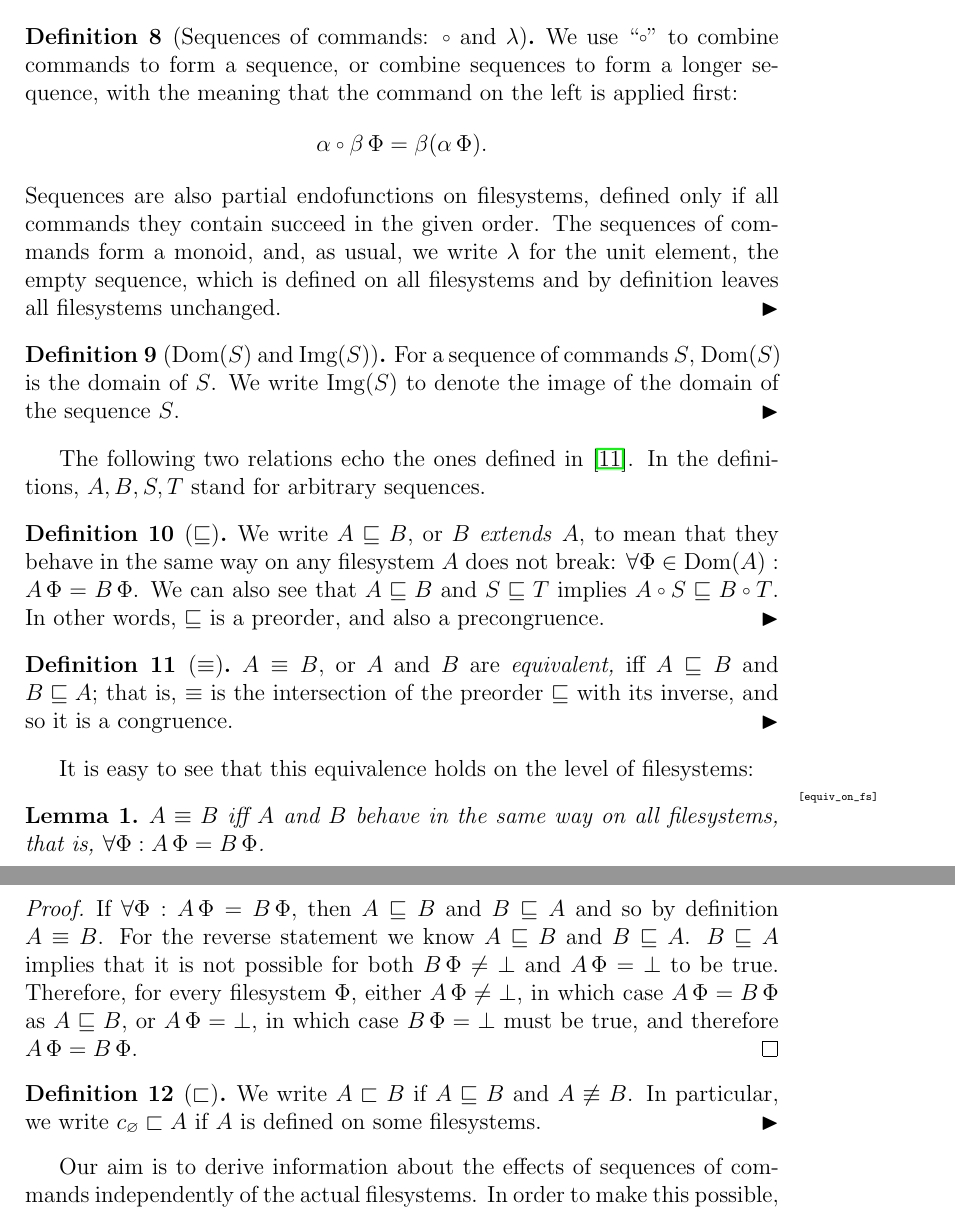
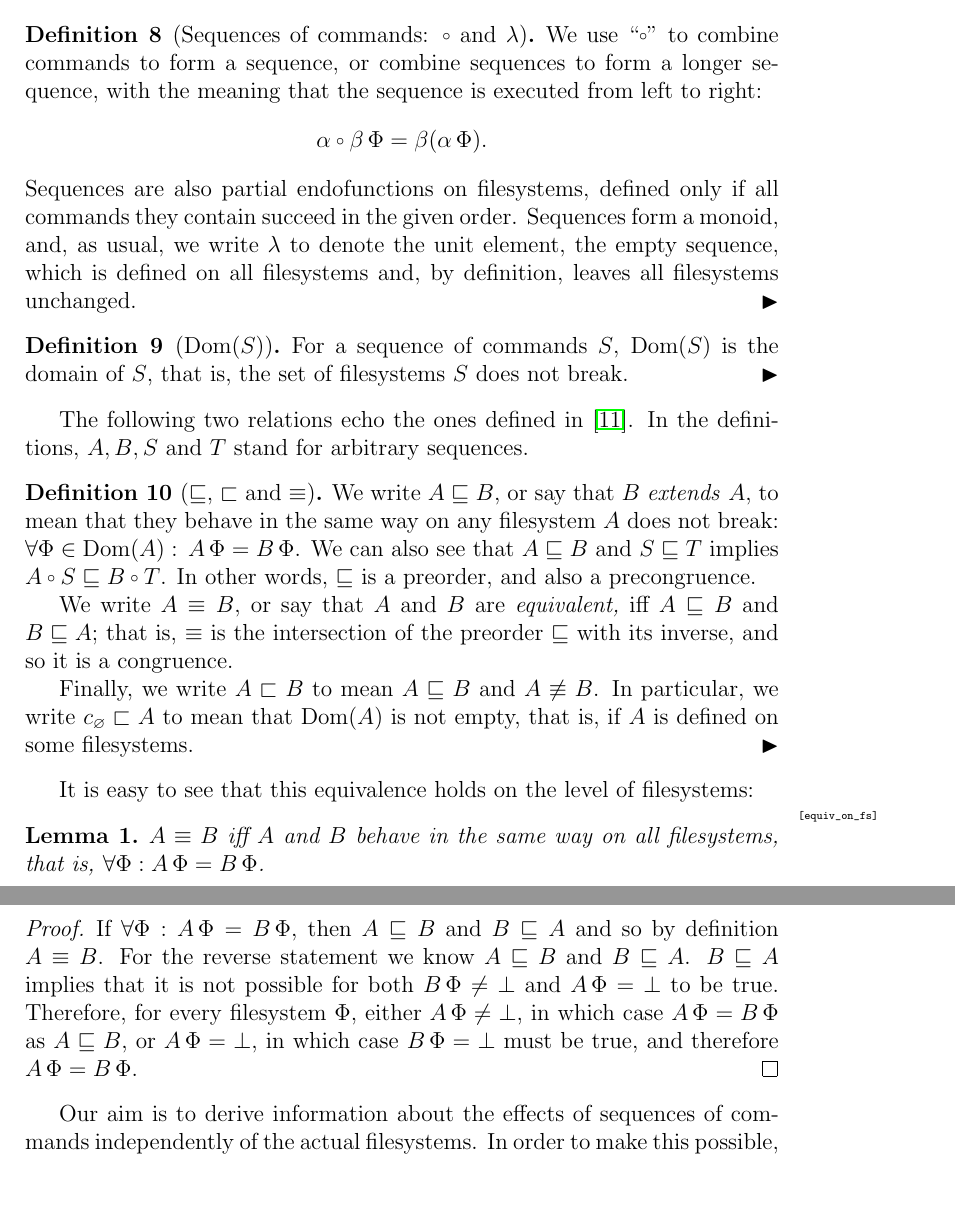
Before and after one commit to csirmaz/AlgebraicSyncPaper, a LaTeX paper (p2/paper.tex, which reads p2/axioms.tex, p2/macros.tex): two parts of pages 9 and 10 of 37, joined at a grey line, cut so that both start at the same text, the shorter picture padded with empty space. Compiled offline with pdfLaTeX.

Commit message:
Merged definitions

```diff
--- a/p2/axioms.tex
+++ b/p2/axioms.tex
@@ -14,53 +14,59 @@ and are applied to filesystems in time.
 Therefore we investigate sequences of commands with a well-defined order.
 \begin{mydef}[Sequences of commands: $\cc$ and $\emptyseq$]
 We use ``$\cc$'' to combine commands to form a sequence, or combine sequences to form a longer sequence,
-with the meaning that the command on the left is applied first:
+with the meaning that the sequence is executed from left to right:
 \[ \alpha\cc\beta\aFS = \beta(\alpha\aFS). \]
 %% monoid, but not free monoid
 %% monoid: semigroup with identity element
 %% Sequences of commands form a free semigroup
 Sequences are also partial endofunctions on filesystems,
 defined only if all commands they contain succeed in the given order.
-The sequences of commands form a monoid, and, as usual,
-we write $\emptyseq$ for the unit element, the empty sequence,
-which is defined on all filesystems and by definition leaves all filesystems unchanged.
+Sequences form a monoid, and, as usual,
+we write $\emptyseq$ to denote the unit element, the empty sequence,
+which is defined on all filesystems and, by definition, leaves all filesystems unchanged.
 \end{mydef}
 
-\begin{mydef}[$\Dom{S}$ and $\Img{S}$]
-For a sequence of commands $S$, $\Dom{S}$ is the domain of $S$.
-We write $\Img{S}$ to denote the image of the domain of the sequence $S$.
+\begin{mydef}[$\Dom{S}$]
+For a sequence of commands $S$, $\Dom{S}$ is the domain of $S$, that is,
+the set of filesystems $S$ does not break.
 \end{mydef}
 
 
 The following two relations
 echo the ones defined in \cite{NREC}.
-In the definitions, $A,B,S,T$ stand for arbitrary sequences.
+In the definitions, $A,B,S$ and $T$ stand for arbitrary sequences.
 
-\begin{mydef}[$\eqext$]
+\begin{mydef}[$\eqext$, $\strext$ and $\equiv$]
 % Relation in the algebra
-We write $A\eqext B$, or $B$ \emph{extends} $A$,
+We write $A\eqext B$, or say that $B$ \emph{extends} $A$,
 % intended interpretation:
 to mean that they behave in the same way
 on any filesystem $A$ does not break:
-$\forall \FS\in\Dom{A}: A\aFS=B\aFS$.
+$\forall \FS\in\Dom{A}:\,A\aFS=B\aFS$.
 % old inference rule: $ A\eqext B \Rightarrow S\cc A\cc T\eqext S\cc B\cc T$,
 We can also see that $A\eqext B$ and $S\eqext T$ implies $A\cc S\eqext B\cc T$.
-% preorder: reflexive and transitive
-% patial order: reflexive, transitive and antisymmetric (aRb & bRa => a=b) TODO
-In other words, $\eqext$ is a preorder, and also a precongruence.
-\end{mydef}
+% symmetric:     aRb <=> bRa
+% antisymmetric: aRb & bRa => a=b
+% reflexive:     aRa
+% transitive:    aRb & bRC => aRc
+% preorder:      reflexive, transitive
+% partial order: reflexive, transitive, antisymmetric
+% equivalence:   reflexive, transitive, symmetric
+% congruence:    https://en.wikipedia.org/wiki/Congruence_relation
+% precongruence: congruence of a preorder
+In other words, $\eqext$ is a preorder, and also a precongruence. % TODO
 
-\begin{mydef}[$\equiv$]
 % Relation in the algebra
-$A\equiv B$,
-or $A$ and $B$ are \emph{equivalent,}
+We write $A\equiv B$,
+or say that $A$ and $B$ are \emph{equivalent,}
 iff $A\eqext B$ and $B\eqext A$;
 that is, $\equiv$ is the intersection of the preorder $\eqext$ with its inverse,
-and so it is a congruence.
-% symmetric: aRb <=> bRa
-% reflexive: aRa
-% transitive: aRb & bRC => aRc
+and so it is a congruence. % TODO
 % old inference rule: $ A\equiv B \Rightarrow S\cc A\cc T\equiv S\cc B\cc T $.
+
+Finally, we write $A\strext B$ to mean $A\eqext B$ and $A\nequiv B$.
+In particular, we write $\wrks{A}$
+to mean that $\Dom{A}$ is not empty, that is, if $A$ is defined on some filesystems.
 \end{mydef}
 
 It is easy to see that this equivalence holds on the level of filesystems:
@@ -78,11 +84,6 @@ $B\eqext A$ implies that it is not possible for both $B\aFS\neq\fsbroken$ and $A
 Therefore, for every filesystem $\FS$, either $A\aFS\neq\fsbroken$, in which case $A\aFS=B\aFS$ as $A\eqext B$, or $A\aFS=\fsbroken$,
 in which case $B\aFS=\fsbroken$ must be true, and therefore $A\aFS=B\aFS$.
 \end{proof}
-
-\begin{mydef}[$\strext$]
-We write $A\strext B$ if $A\eqext B$ and $A\nequiv B$.
-In particular, we write $\wrks{A}$ if $A$ is defined on some filesystems.
-\end{mydef}
 
 % Rules
 % -----
--- a/p2/macros.tex
+++ b/p2/macros.tex
@@ -138,7 +138,6 @@
 \newcommand{\bma}{\ordp{\bmanp}}
 
 \newcommand{\Dom}[1]{\textrm{Dom}({#1})}
-\newcommand{\Img}[1]{\textrm{Img}({#1})}
 
 \newcommand{\whr}{\mathrel{|}}
 
```
